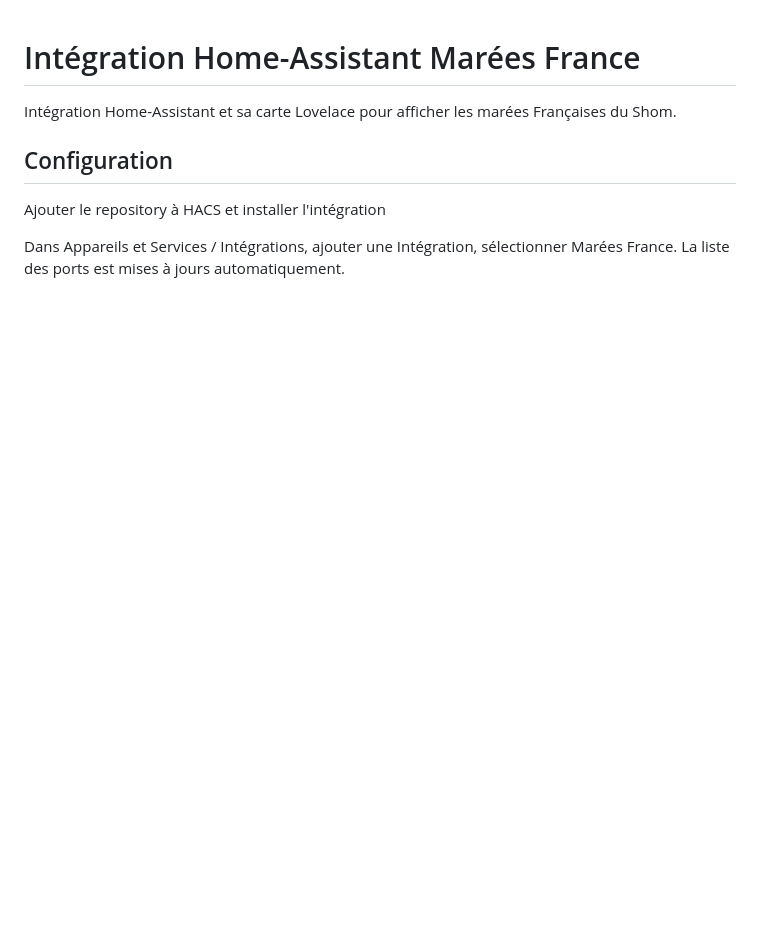
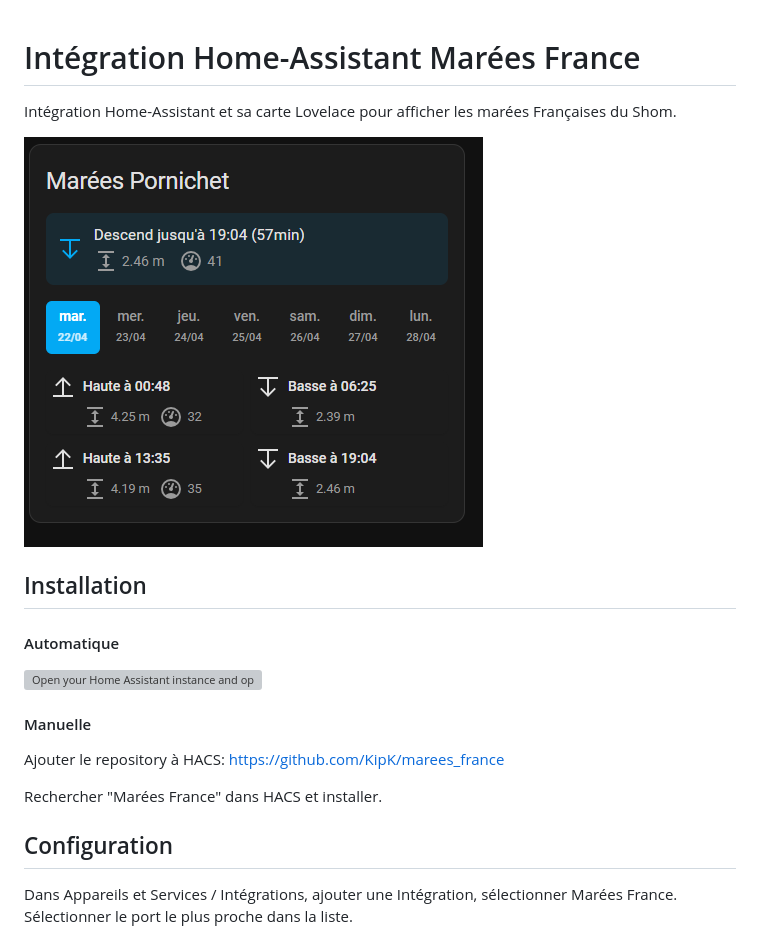
Before and after one commit to KipK/marees_france, a Markdown page: README-fr.md, the part around one of its changes. Drawn GitHub-style; pictures changed too: img/card.png (added); blank space fills up the shorter version; grey boxes are pictures that could not be loaded.

```diff
--- a/README-fr.md
+++ b/README-fr.md
@@ -2,12 +2,23 @@
 
 Intégration Home-Assistant et sa carte Lovelace pour afficher les marées Françaises du Shom.
 
+![image info](./img/card.png)
+
+## Installation
+
+#### Automatique
+
+[![Open your Home Assistant instance and open a repository inside the Home Assistant Community Store.](https://my.home-assistant.io/badges/hacs_repository.svg)](https://my.home-assistant.io/redirect/hacs_repository/?owner=KipK&category=integration&repository=marees_france)
+
+#### Manuelle
+
+Ajouter le repository à HACS:  <https://github.com/KipK/marees_france>
+
+Rechercher "Marées France" dans HACS et installer.
 
 ## Configuration
 
-Ajouter le repository à HACS et installer l'intégration
-
 Dans Appareils et Services / Intégrations, ajouter une Intégration, sélectionner Marées France.
-La liste des ports est mises à jours automatiquement.
+Sélectionner le port le plus proche dans la liste.
 
 ![image info](./img/integration-config.png)
```
Also changed, not shown: other parts of README-fr.md (+0 -3 lines), README.md (+16 -4 lines), img/card-editor.png, 11 other files.
